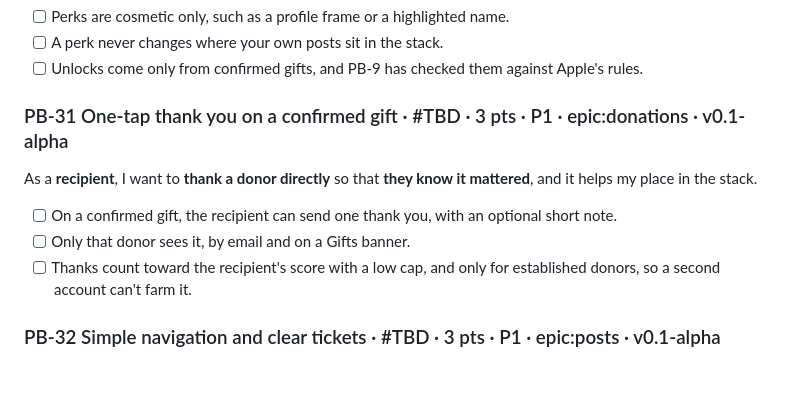
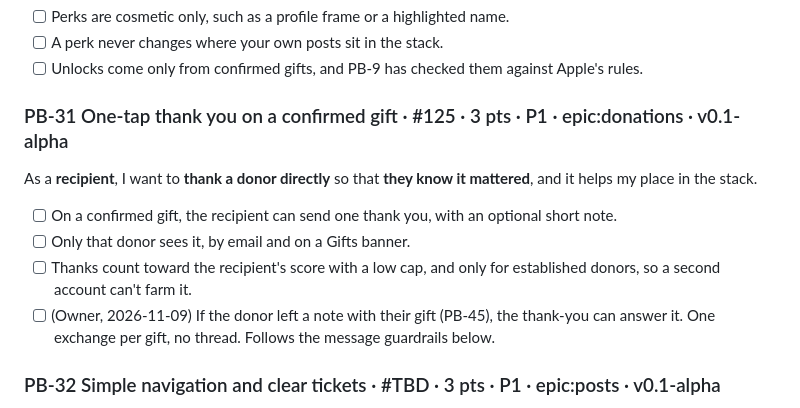
Before and after one commit to eareszka/pay-my-bill, a Markdown page: docs/backlog/product-backlog.md, the part around one of its changes. GitHub-like rendering; blank space fills up the shorter version.

```diff
--- a/docs/backlog/product-backlog.md
+++ b/docs/backlog/product-backlog.md
@@ -128,11 +128,12 @@ As a **donor**, I want **levels to unlock something** so that **I have a reason
 - [ ] A perk never changes where your own posts sit in the stack.
 - [ ] Unlocks come only from confirmed gifts, and PB-9 has checked them against Apple's rules.
 
-### PB-31 One-tap thank you on a confirmed gift · #TBD · 3 pts · P1 · epic:donations · v0.1-alpha
+### PB-31 One-tap thank you on a confirmed gift · #125 · 3 pts · P1 · epic:donations · v0.1-alpha
 As a **recipient**, I want to **thank a donor directly** so that **they know it mattered**, and it helps my place in the stack.
 - [ ] On a confirmed gift, the recipient can send one thank you, with an optional short note.
 - [ ] Only that donor sees it, by email and on a Gifts banner.
 - [ ] Thanks count toward the recipient's score with a low cap, and only for established donors, so a second account can't farm it.
+- [ ] (Owner, 2026-11-09) If the donor left a note with their gift (PB-45), the thank-you can answer it. One exchange per gift, no thread. Follows the message guardrails below.
 
 ### PB-32 Simple navigation and clear tickets · #TBD · 3 pts · P1 · epic:posts · v0.1-alpha
 As **anyone**, I want to **find my way around and see what a person is asking for at a glance**. Goes through Impeccable, shown to the owner first. Settles PB-26.
```
Also changed, not shown: other parts of docs/backlog/product-backlog.md (+31 -0 lines), docs/sprints/sprint-05.md (+3 -2 lines).
